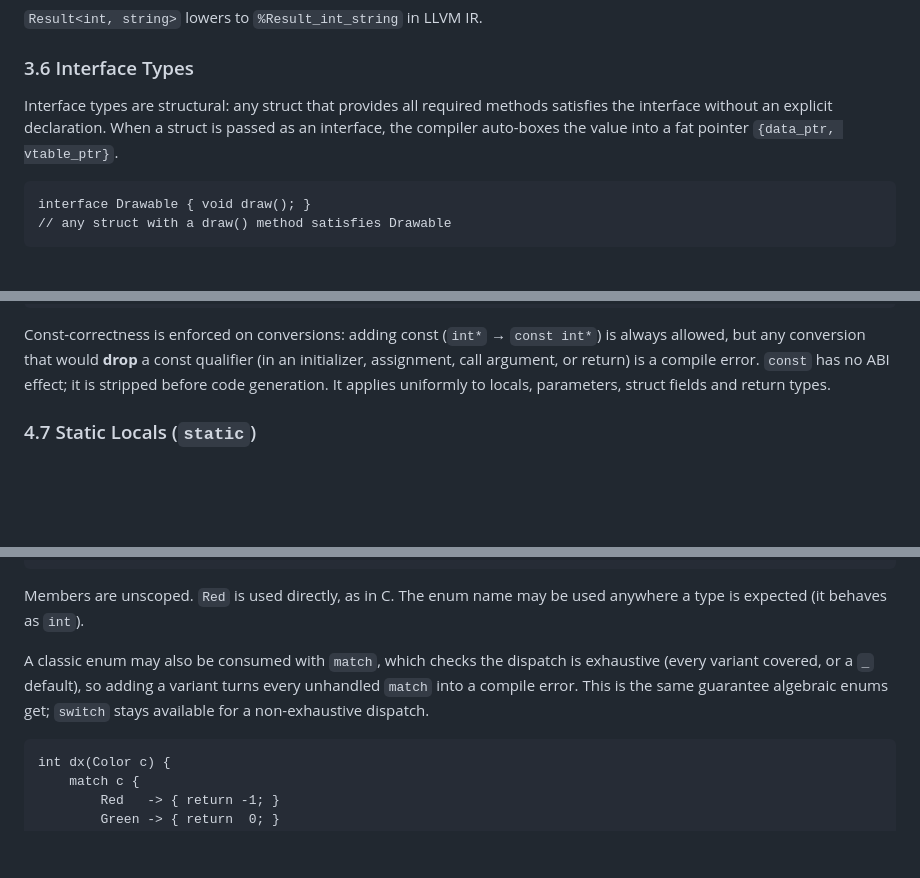
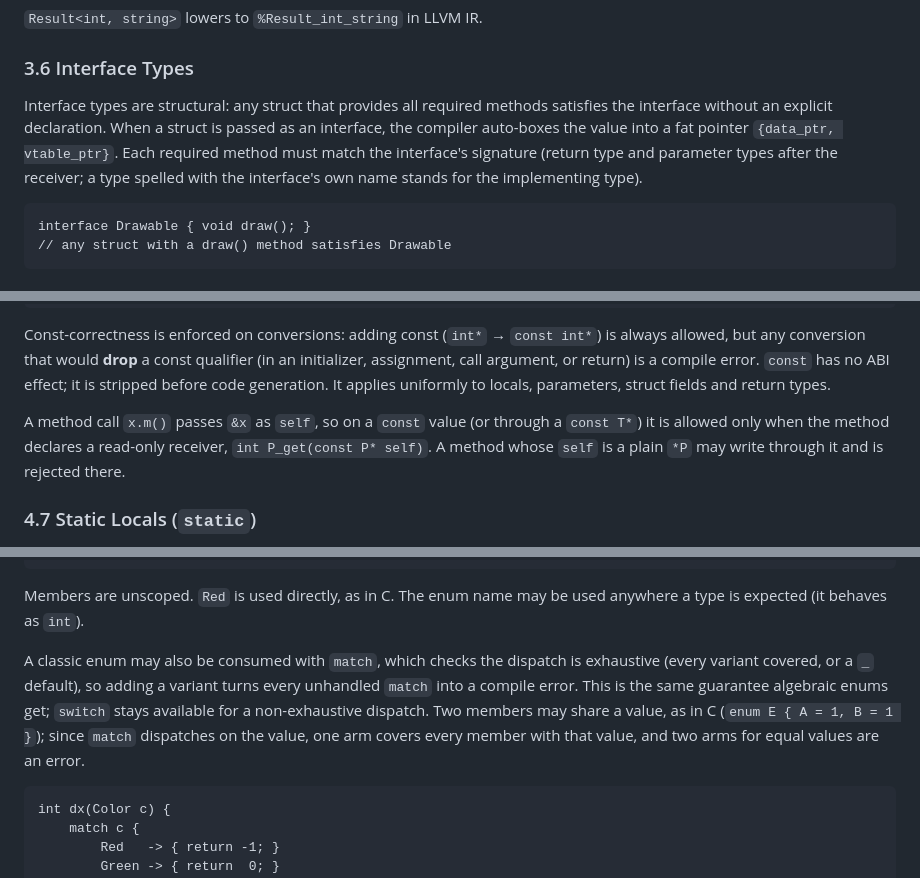
Before and after one commit to doranteseduardo/eskiu, a Markdown page: docs/lang/spec.md, 3 parts joined by grey strips. Drawn GitHub-style; blank space fills up the shorter version.

Commit message:
docs: interface signatures, const receivers, equal-valued enum members

````diff
--- a/docs/lang/spec.md
+++ b/docs/lang/spec.md
@@ -327,7 +327,7 @@ let items: List<float>;
 
 ### 3.6 Interface Types
 
-Interface types are structural: any struct that provides all required methods satisfies the interface without an explicit declaration. When a struct is passed as an interface, the compiler auto-boxes the value into a fat pointer `{data_ptr, vtable_ptr}`.
+Interface types are structural: any struct that provides all required methods satisfies the interface without an explicit declaration. When a struct is passed as an interface, the compiler auto-boxes the value into a fat pointer `{data_ptr, vtable_ptr}`. Each required method must match the interface's signature (return type and parameter types after the receiver; a type spelled with the interface's own name stands for the implementing type).
 
 ```eskiu
 interface Drawable { void draw(); }
@@ -520,6 +520,8 @@ c = &w;     // error: cannot assign to read-only location 'c'  (binding is const
 ```
 
 Const-correctness is enforced on conversions: adding const (`int*` → `const int*`) is always allowed, but any conversion that would **drop** a const qualifier (in an initializer, assignment, call argument, or return) is a compile error. `const` has no ABI effect; it is stripped before code generation. It applies uniformly to locals, parameters, struct fields and return types.
+
+A method call `x.m()` passes `&x` as `self`, so on a `const` value (or through a `const T*`) it is allowed only when the method declares a read-only receiver, `int P_get(const P* self)`. A method whose `self` is a plain `*P` may write through it and is rejected there.
 
 ### 4.7 Static Locals (`static`)
 
@@ -1498,7 +1500,7 @@ if (c == Red) { /* ... */ }
 
 Members are unscoped. `Red` is used directly, as in C. The enum name may be used anywhere a type is expected (it behaves as `int`).
 
-A classic enum may also be consumed with `match`, which checks the dispatch is exhaustive (every variant covered, or a `_` default), so adding a variant turns every unhandled `match` into a compile error. This is the same guarantee algebraic enums get; `switch` stays available for a non-exhaustive dispatch.
+A classic enum may also be consumed with `match`, which checks the dispatch is exhaustive (every variant covered, or a `_` default), so adding a variant turns every unhandled `match` into a compile error. This is the same guarantee algebraic enums get; `switch` stays available for a non-exhaustive dispatch. Two members may share a value, as in C (`enum E { A = 1, B = 1 }`); since `match` dispatches on the value, one arm covers every member with that value, and two arms for equal values are an error.
 
 ```eskiu
 int dx(Color c) {
````
